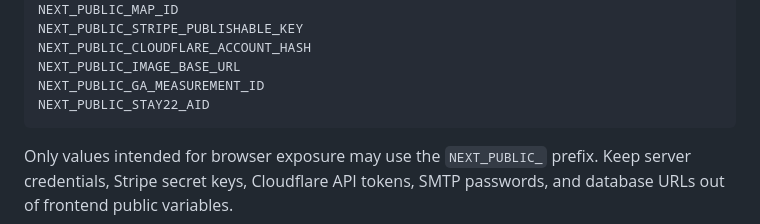
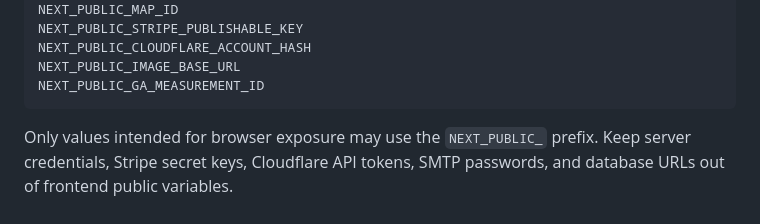
Before and after one commit to cakesmack/heh, a Markdown page: docs/development/setup.md, the part around the change. Rendered like a GitHub page.

Commit message:
docs: remove retired Stay22 setup variable

````diff
--- a/docs/development/setup.md
+++ b/docs/development/setup.md
@@ -92,7 +92,6 @@ NEXT_PUBLIC_STRIPE_PUBLISHABLE_KEY
 NEXT_PUBLIC_CLOUDFLARE_ACCOUNT_HASH
 NEXT_PUBLIC_IMAGE_BASE_URL
 NEXT_PUBLIC_GA_MEASUREMENT_ID
-NEXT_PUBLIC_STAY22_AID
 ```
 
 Only values intended for browser exposure may use the `NEXT_PUBLIC_` prefix. Keep server credentials, Stripe secret keys, Cloudflare API tokens, SMTP passwords, and database URLs out of frontend public variables.
````
